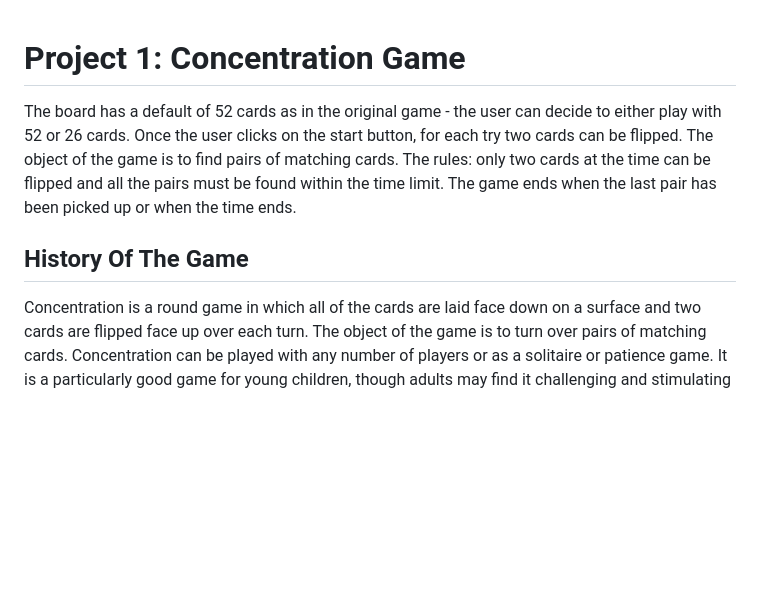
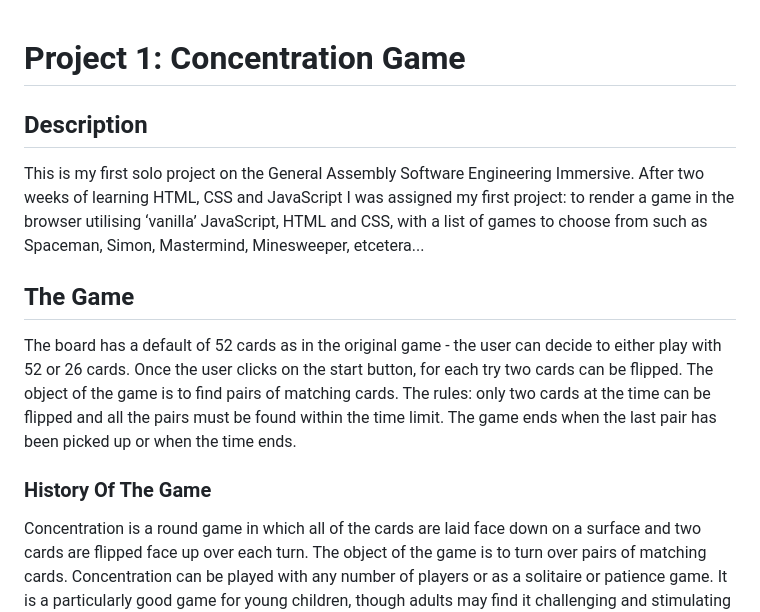
Before and after one commit to gellisun/Concentration_Game, a Markdown page: README.md, the part around the change printed below. Rendered like a GitHub page; blank space fills up the shorter version.

Commit message:
readme starter

```diff
--- a/README.md
+++ b/README.md
@@ -1,5 +1,11 @@
 
 # Project 1: Concentration Game
+
+## Description
+
+This is my first solo project on the General Assembly Software Engineering Immersive. After two weeks of learning HTML, CSS and JavaScript I was assigned my first project: to render a game in the browser utilising ‘vanilla’ JavaScript, HTML and CSS, with a list of games to choose from such as Spaceman, Simon, Mastermind, Minesweeper, etcetera...
+
+## The Game
 
 The board has a default of 52 cards as in the original game - the user can decide to either play with 52 or 26 cards.
 Once the user clicks on the start button, for each try two cards can be flipped.
@@ -7,7 +13,7 @@ The object of the game is to find pairs of matching cards.
 The rules: only two cards at the time can be flipped and all the pairs must be found within the time limit.
 The game ends when the last pair has been picked up or when the time ends.
 
-## History Of The Game
+### History Of The Game
 
 Concentration is a round game in which all of the cards are laid face down on a surface and two cards are flipped face up over each turn. The object of the game is to turn over pairs of matching cards.
 Concentration can be played with any number of players or as a solitaire or patience game. It is a particularly good game for young children, though adults may find it challenging and stimulating as well. The scheme is often used in quiz shows (in fact, several game shows have used its name in their titles) and can be employed as an educational game.
```
Also changed, not shown: other parts of README.md (+84 -5 lines), imgs/README imgs/wireframe.png (added), 1 other file.
